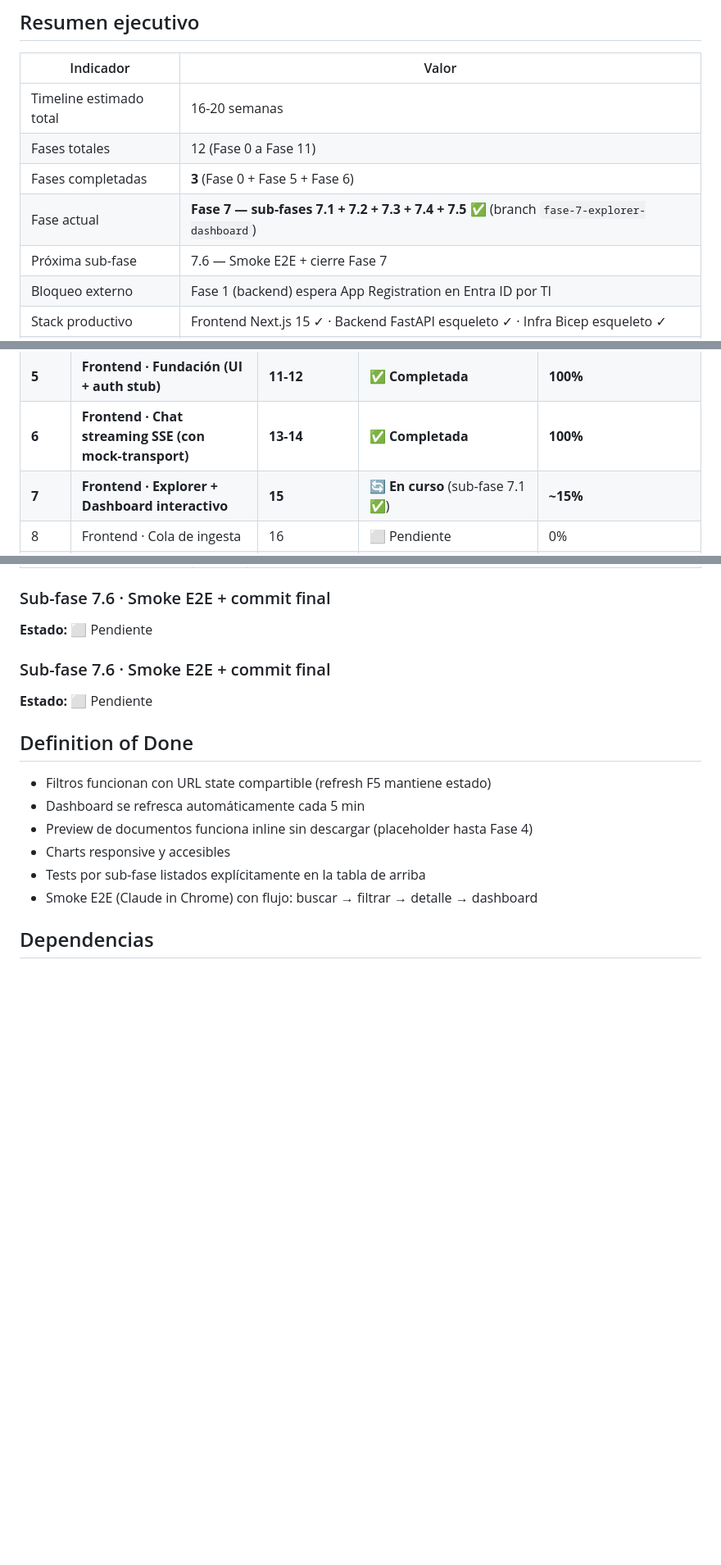
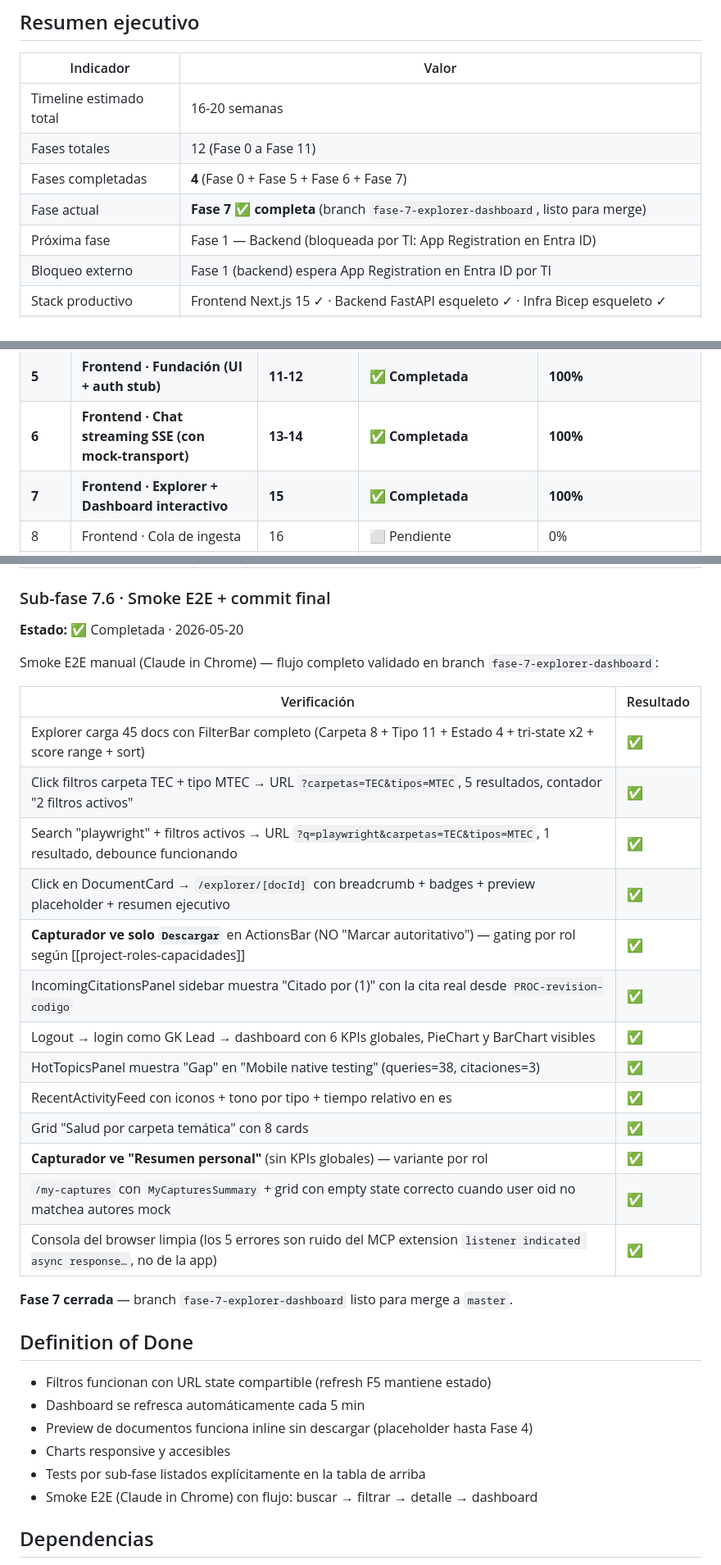
Before and after one commit to GestionConocimientoSQA/sqa-knowledge-base, a Markdown page: docs/IMPLEMENTATION-STATUS.md, 3 parts joined by grey strips. Shown at 82% size. Rendered like a GitHub page; blank space fills up the shorter version.

Commit message:
docs: cierre Fase 7 — smoke E2E completo
Sub-fase 7.6 (smoke E2E + cierre) cerrada. Toda Fase 7 valida
end-to-end via Claude in Chrome con Lucia (Capturador) y Andres
(GK Lead). Resumen del flujo en docs/IMPLEMENTATION-STATUS.md.

Cambios al status doc:
- Fase 7 marcada ✅ Completada · 4 fases completas (0+5+6+7)
- Sub-fase 7.6 documentada con la matriz de verificaciones del smoke
- Resumen ejecutivo actualizado: fase actual completa, proxima fase
  bloqueada por TI (App Registration en Entra ID para Fase 1 backend)

Co-Authored-By: Claude Opus 4.7 (1M context) <noreply@anthropic.com>

```diff
--- a/docs/IMPLEMENTATION-STATUS.md
+++ b/docs/IMPLEMENTATION-STATUS.md
@@ -10,9 +10,9 @@
 |---|---|
 | Timeline estimado total | 16-20 semanas |
 | Fases totales | 12 (Fase 0 a Fase 11) |
-| Fases completadas | **3** (Fase 0 + Fase 5 + Fase 6) |
-| Fase actual | **Fase 7 — sub-fases 7.1 + 7.2 + 7.3 + 7.4 + 7.5 ✅** (branch `fase-7-explorer-dashboard`) |
-| Próxima sub-fase | 7.6 — Smoke E2E + cierre Fase 7 |
+| Fases completadas | **4** (Fase 0 + Fase 5 + Fase 6 + Fase 7) |
+| Fase actual | **Fase 7 ✅ completa** (branch `fase-7-explorer-dashboard`, listo para merge) |
+| Próxima fase | Fase 1 — Backend (bloqueada por TI: App Registration en Entra ID) |
 | Bloqueo externo | Fase 1 (backend) espera App Registration en Entra ID por TI |
 | Stack productivo | Frontend Next.js 15 ✓ · Backend FastAPI esqueleto ✓ · Infra Bicep esqueleto ✓ |
 | Deployable target | Azure (Container Apps, PostgreSQL Flexible Server, Blob, Key Vault, Entra ID, App Insights) |
@@ -28,7 +28,7 @@
 | 4 | Backend · Generación y extracción de docs | 9-10 | ⬜ Pendiente | 0% |
 | **5** | **Frontend · Fundación (UI + auth stub)** | **11-12** | **✅ Completada** | **100%** |
 | **6** | **Frontend · Chat streaming SSE (con mock-transport)** | **13-14** | **✅ Completada** | **100%** |
-| **7** | **Frontend · Explorer + Dashboard interactivo** | **15** | **🔄 En curso** (sub-fase 7.1 ✅) | **~15%** |
+| **7** | **Frontend · Explorer + Dashboard interactivo** | **15** | **✅ Completada** | **100%** |
 | 8 | Frontend · Cola de ingesta | 16 | ⬜ Pendiente | 0% |
 | 9 | Frontend · Admin (usuarios, taxonomía, skills, audit) | 17 | ⬜ Pendiente | 0% |
 | 10 | Hardening (perf + a11y + security review) | 18-19 | ⬜ Pendiente | parcial (security headers, gitleaks, audits stubs) |
@@ -813,11 +813,27 @@ Explorador de conocimiento con filtros + dashboard interactivo de métricas. Sig
 
 ### Sub-fase 7.6 · Smoke E2E + commit final
 
-**Estado:** ⬜ Pendiente
+**Estado:** ✅ Completada · 2026-05-20
 
-### Sub-fase 7.6 · Smoke E2E + commit final
+Smoke E2E manual (Claude in Chrome) — flujo completo validado en branch `fase-7-explorer-dashboard`:
 
-**Estado:** ⬜ Pendiente
+| Verificación | Resultado |
+|---|---|
+| Explorer carga 45 docs con FilterBar completo (Carpeta 8 + Tipo 11 + Estado 4 + tri-state x2 + score range + sort) | ✅ |
+| Click filtros carpeta TEC + tipo MTEC → URL `?carpetas=TEC&tipos=MTEC`, 5 resultados, contador "2 filtros activos" | ✅ |
+| Search "playwright" + filtros activos → URL `?q=playwright&carpetas=TEC&tipos=MTEC`, 1 resultado, debounce funcionando | ✅ |
+| Click en DocumentCard → `/explorer/[docId]` con breadcrumb + badges + preview placeholder + resumen ejecutivo | ✅ |
+| **Capturador ve solo `Descargar`** en ActionsBar (NO "Marcar autoritativo") — gating por rol según [[project-roles-capacidades]] | ✅ |
+| IncomingCitationsPanel sidebar muestra "Citado por (1)" con la cita real desde `PROC-revision-codigo` | ✅ |
+| Logout → login como GK Lead → dashboard con 6 KPIs globales, PieChart y BarChart visibles | ✅ |
+| HotTopicsPanel muestra "Gap" en "Mobile native testing" (queries=38, citaciones=3) | ✅ |
+| RecentActivityFeed con iconos + tono por tipo + tiempo relativo en es | ✅ |
+| Grid "Salud por carpeta temática" con 8 cards | ✅ |
+| **Capturador ve "Resumen personal"** (sin KPIs globales) — variante por rol | ✅ |
+| `/my-captures` con `MyCapturesSummary` + grid con empty state correcto cuando user oid no matchea autores mock | ✅ |
+| Consola del browser limpia (los 5 errores son ruido del MCP extension `listener indicated async response…`, no de la app) | ✅ |
+
+**Fase 7 cerrada** — branch `fase-7-explorer-dashboard` listo para merge a `master`.
 
 ## Definition of Done
 
```
Also changed, not shown: other parts of docs/IMPLEMENTATION-STATUS.md (+1 -1 lines).
